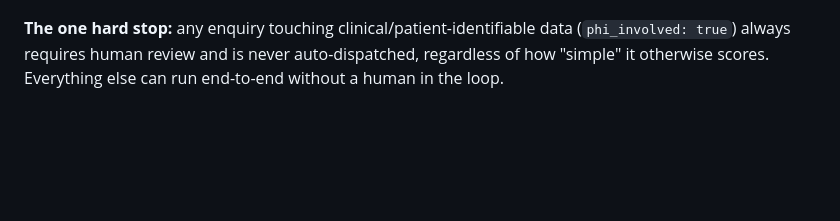
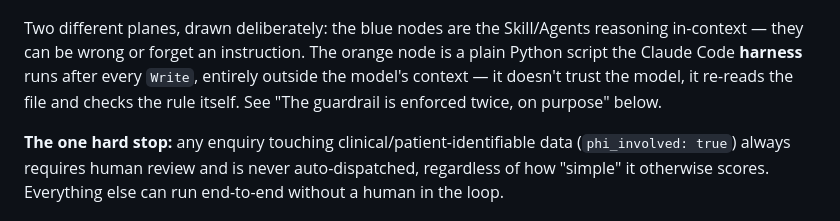
Before and after one commit to fmlin0429712024/linkhealth-triage, a Markdown page: README.md, the part around one of its changes. Drawn GitHub-style; blank space fills up the shorter version.

````diff
--- a/README.md
+++ b/README.md
@@ -26,4 +44,10 @@ flowchart TD
 ```
+
+Two different planes, drawn deliberately: the blue nodes are the Skill/Agents reasoning
+in-context — they can be wrong or forget an instruction. The orange node is a plain
+Python script the Claude Code **harness** runs after every `Write`, entirely outside the
+model's context — it doesn't trust the model, it re-reads the file and checks the rule
+itself. See "The guardrail is enforced twice, on purpose" below.
 
 **The one hard stop:** any enquiry touching clinical/patient-identifiable data
 (`phi_involved: true`) always requires human review and is never auto-dispatched,
````
Also changed, not shown: other parts of README.md (+28 -10 lines).
